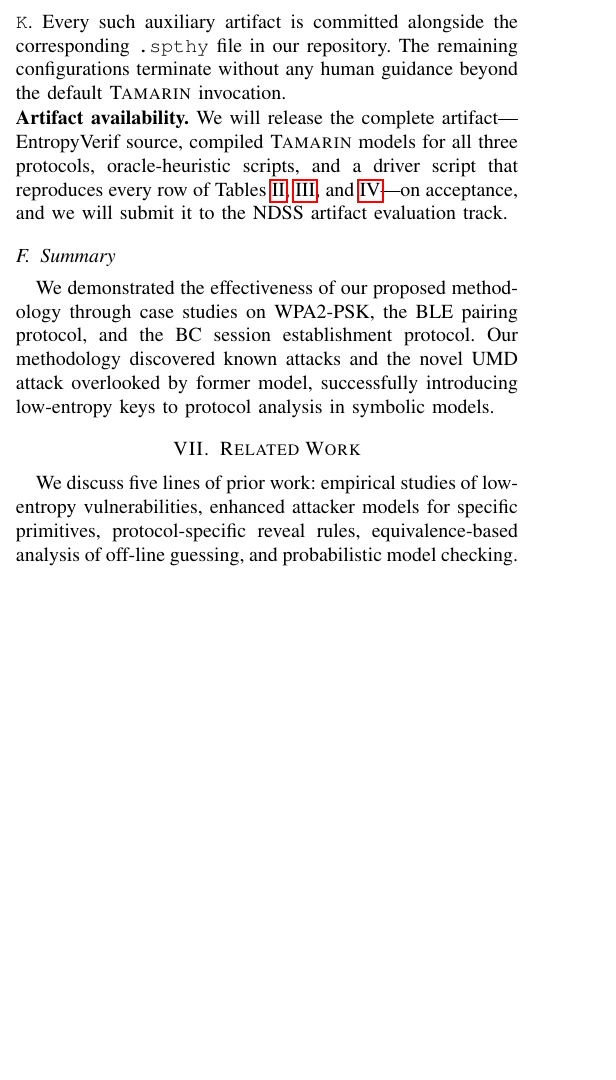
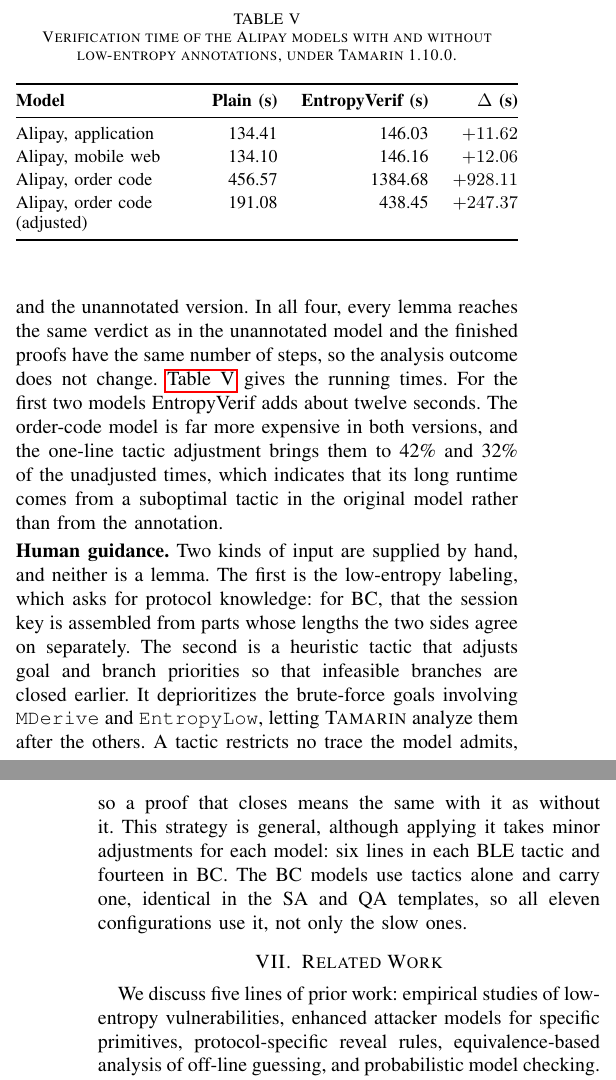
Before and after one commit to OccDeser/ble_nattack_2024_1, a LaTeX paper (main.tex, which reads sections/results.tex): part of one column of page 12 of 15 before the commit and two parts of the columns of pages 12 and 13 of 15 after it, the two joined at a grey line, cut at the place of the change, the shorter picture padded with empty space. Compiled offline with pdfLaTeX.

Commit message:
paper: B5 restructure Section VI and add the performance evaluation
T5.0a sections/results.tex:1   -- opening: unmodified backend, repository, container images
T5.0e sections/results.tex     -- drop the disclosure paragraph, it moves to the ethics section
T5.1a sections/results.tex:154 -- new subsection: version attribution and the three Alipay models
T5.1b sections/results.tex:186 -- table of running times, four rows, measured 2026-08-25
T6.1  sections/results.tex:210 -- human guidance: tactics only, all eleven BC configurations use one
T7.3  sections/results.tex     -- artifact availability folded into the opening
T5.0c sections/results.tex     -- drop the reproducibility subsection
T5.0d sections/results.tex     -- drop the summary subsection

```diff
--- a/sections/results.tex
+++ b/sections/results.tex
@@ -156,0 +162 @@
+The Alipay models below use syntax that \Tamarin{}~1.8.0 does not accept, so they were run with
@@ -161 +173,29 @@
+output from which the password could be recomputed.
+The change to each model is one label marking the password as low entropy. For the order-code
+model we also report a variant in which one line is added to the existing tactic, in both the
+annotated and the unannotated version.
+In all four, every lemma reaches the same verdict as in the unannotated model and the finished
+proofs have the same number of steps, so the analysis outcome does not change.
+\autoref{tab:perf-baseline} gives the running times. For the first two models EntropyVerif adds
+about twelve seconds. The order-code model is far more expensive in both versions, and the
+one-line tactic adjustment brings them to 42\% and 32\% of the unadjusted times, which
+indicates that its long runtime comes from a suboptimal tactic in the original model rather than
+from the annotation.
 
+\begin{table}[t]
+    \centering
+    \caption{Verification time of the Alipay models with and without low-entropy annotations, under \Tamarin{}~1.10.0.}
+    \label{tab:perf-baseline}
+    \small
+    \renewcommand{\arraystretch}{1.15}
+    \begin{tabularx}{\columnwidth}{@{}>{\raggedright\arraybackslash}X r r r@{}}
+    \toprule
+    \textbf{Model} & \textbf{Plain (s)} & \textbf{EntropyVerif (s)} & \textbf{$\Delta$ (s)} \\
+    \midrule
+    Alipay, application          & 134.41 & 146.03 & $+11.62$ \\
+    Alipay, mobile web           & 134.10 & 146.16 & $+12.06$ \\
+    Alipay, order code           & 456.57 & 1384.68 & $+928.11$ \\
+    Alipay, order code (adjusted)& 191.08 & 438.45 & $+247.37$ \\
+    \bottomrule
+    \end{tabularx}
+\end{table}
@@ -167,13 +202,12 @@
 
 \noindent\textbf{Human guidance.}
-For the three BC configurations whose verification exceeds $10^4$~seconds we supply a small number of auxiliary source lemmas and one oracle-heuristic script that prioritizes goals containing \TFact{MDerive} over goals containing \TFact{K}.
-Every such auxiliary artifact is committed alongside the corresponding \verb|.spthy| file in our repository.
-The remaining configurations terminate without any human guidance beyond the default \Tamarin{} invocation.
-
-\noindent\textbf{Artifact availability.}
-We will release the complete artifact---EntropyVerif source, compiled \Tamarin{} models for all three protocols, oracle-heuristic scripts, and a driver script that reproduces every row of Tables~\ref{tab:4-way-handshake-result},~\ref{tab:ble-pairing-result},~and~\ref{tab:bc-session-result}---on acceptance, and we will submit it to the NDSS artifact evaluation track.
-
-\subsection{Summary}
-
-We demonstrated the effectiveness of our proposed methodology through case studies on WPA2-PSK, the BLE pairing protocol, and the BC session establishment protocol.
-Our methodology discovered known attacks and the novel UMD attack overlooked by former model, successfully introducing low-entropy keys to protocol analysis in symbolic models.
+Two kinds of input are supplied by hand, and neither is a lemma.
+The first is the low-entropy labeling, which asks for protocol knowledge: for BC, that the session
+key is assembled from parts whose lengths the two sides agree on separately.
+The second is a heuristic tactic that adjusts goal and branch priorities so that infeasible
+branches are closed earlier. It deprioritizes the brute-force goals involving \TFact{MDerive} and
+\TFact{EntropyLow}, letting \Tamarin{} analyze them after the others. A tactic restricts no trace
+the model admits, so a proof that closes means the same with it as without it.
+This strategy is general, although applying it takes minor adjustments for each model: six lines
+in each BLE tactic and fourteen in BC. The BC models use tactics alone and carry one, identical in
+the SA and QA templates, so all eleven configurations use it, not only the slow ones.
```
Also changed, not shown: sections/results.tex (44 more changed lines).
